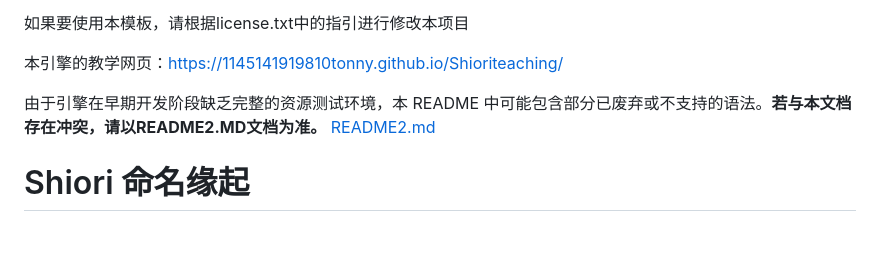
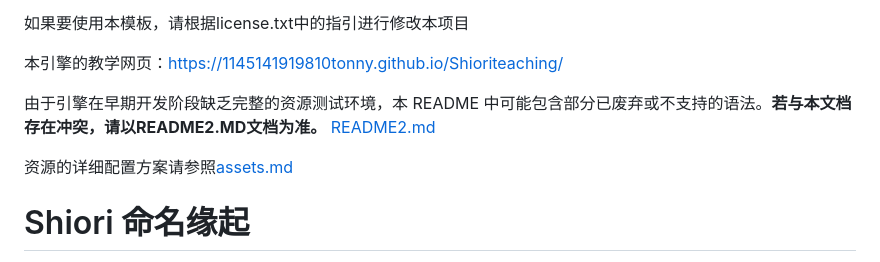
Before and after one commit to 1145141919810TONNY/webgalgameengine, a Markdown page: README.md, the part around the change. Drawn GitHub-style; blank space fills up the shorter version.

```diff
--- a/README.md
+++ b/README.md
@@ -10,6 +10,8 @@
 
 由于引擎在早期开发阶段缺乏完整的资源测试环境，本 README 中可能包含部分已废弃或不支持的语法。**若与本文档存在冲突，请以README2.MD文档为准。**
 [README2.md](README2.md)
+
+资源的详细配置方案请参照[assets.md](assets.md)
 
 # Shiori 命名缘起
 
```
